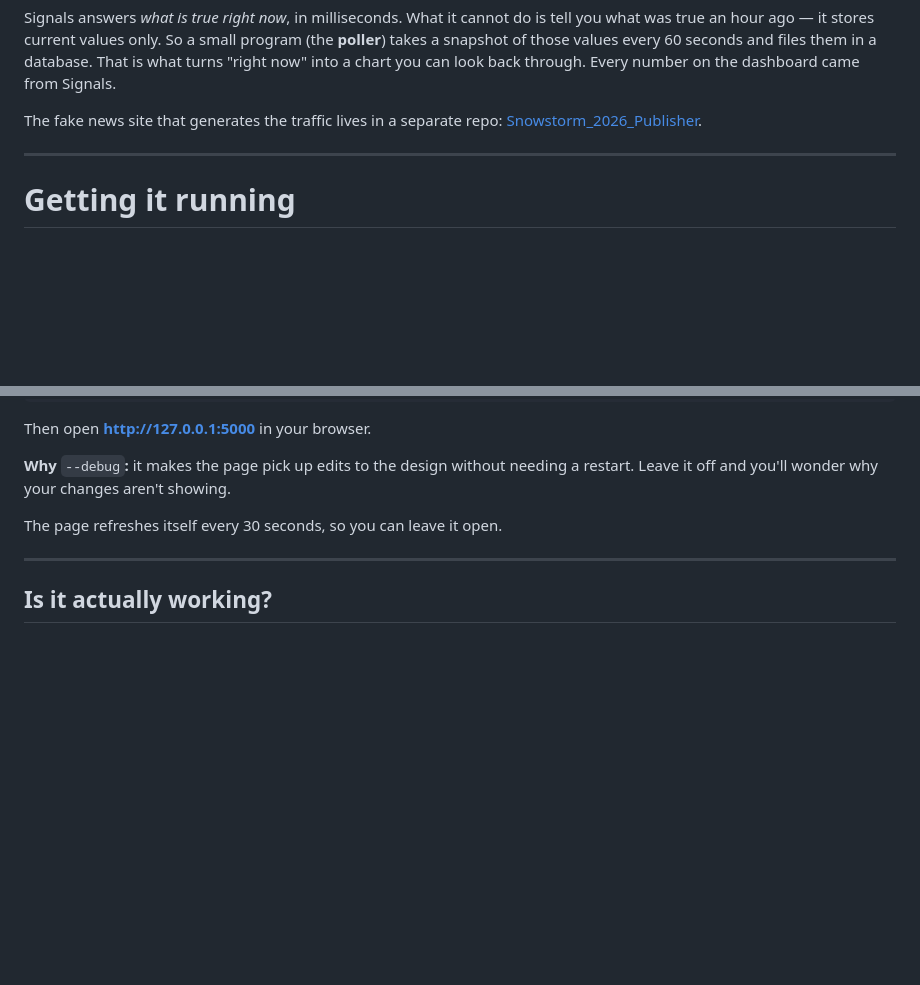
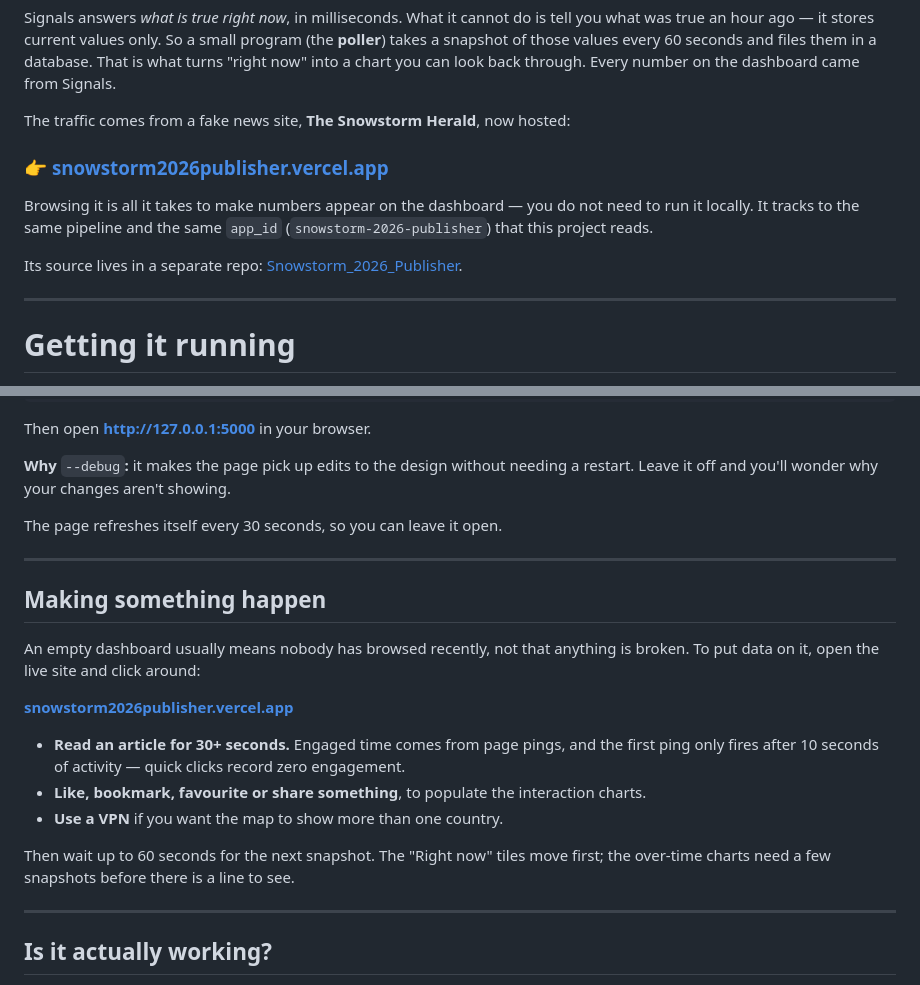
Before and after one commit to jonathanmalloy120/Snowstorm_2026_Front_End, a Markdown page: README.md, 2 parts joined by grey strips. Drawn GitHub-style; blank space fills up the shorter version.

Commit message:
README: point at the hosted publisher site
The publisher is deployed at snowstorm2026publisher.vercel.app, so nobody needs
to run it locally to generate traffic.

Leads the intro with the live URL and states that it tracks to the same
pipeline and app_id this project reads, since that is what determines whether
its traffic shows up here. Adds a "Making something happen" section covering
the non-obvious parts of producing data worth looking at: read for 30+ seconds
because the first page ping needs 10s of activity, click an interaction, use a
VPN for more than one country, then wait up to 60s for the next snapshot.

Verified against the deployment: the site POSTs to our collector and the events
land on snowstorm-2026-publisher -- two page views appeared in Signals
immediately.

Co-Authored-By: Claude Opus 5 (1M context) <noreply@anthropic.com>

```diff
--- a/README.md
+++ b/README.md
@@ -15,7 +15,15 @@ program (the **poller**) takes a snapshot of those values every 60 seconds and
 files them in a database. That is what turns "right now" into a chart you can
 look back through. Every number on the dashboard came from Signals.
 
-The fake news site that generates the traffic lives in a separate repo:
+The traffic comes from a fake news site, **The Snowstorm Herald**, now hosted:
+
+### 👉 [snowstorm2026publisher.vercel.app](https://snowstorm2026publisher.vercel.app/)
+
+Browsing it is all it takes to make numbers appear on the dashboard — you do
+not need to run it locally. It tracks to the same pipeline and the same
+`app_id` (`snowstorm-2026-publisher`) that this project reads.
+
+Its source lives in a separate repo:
 [Snowstorm_2026_Publisher](https://github.com/jonathanmalloy120/Snowstorm_2026_Publisher).
 
 ---
@@ -235,6 +243,27 @@ The page refreshes itself every 30 seconds, so you can leave it open.
 
 
 
+## Making something happen
+
+An empty dashboard usually means nobody has browsed recently, not that anything
+is broken. To put data on it, open the live site and click around:
+
+**[snowstorm2026publisher.vercel.app](https://snowstorm2026publisher.vercel.app/)**
+
+- **Read an article for 30+ seconds.** Engaged time comes from page pings, and
+  the first ping only fires after 10 seconds of activity — quick clicks record
+  zero engagement.
+- **Like, bookmark, favourite or share something**, to populate the interaction
+  charts.
+- **Use a VPN** if you want the map to show more than one country.
+
+Then wait up to 60 seconds for the next snapshot. The "Right now" tiles move
+first; the over-time charts need a few snapshots before there is a line to see.
+
+---
+
+
+
 ## Is it actually working?
 
 If something looks wrong, these three checks tell you *where* the problem is,
```
Also changed, not shown: other parts of README.md (+2 -1 lines).
